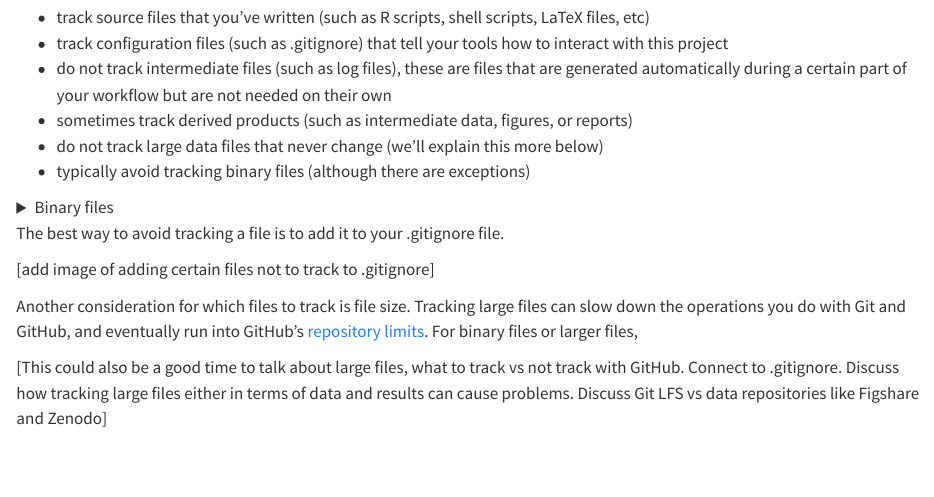
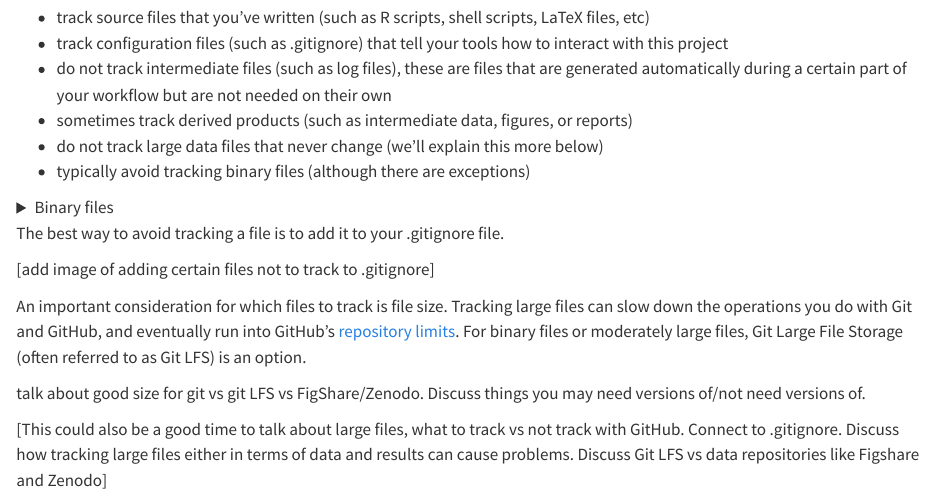
Before and after one commit to opencasestudies/ocs-bio-version-control, a Quarto document (_project_organization.qmd): the page in a window 1100 px wide, from 1910 px down. Rendered offline with R 4.5, knitr and Pandoc in place of Quarto, with nearby package versions.

Commit message:
drafting project organization section

```diff
--- a/_project_organization.qmd
+++ b/_project_organization.qmd
@@ -73,7 +73,9 @@ The best way to avoid tracking a file is to add it to your .gitignore file.
 
 [add image of adding certain files not to track to .gitignore]
 
-Another consideration for which files to track is file size. Tracking large files can slow down the operations you do with Git and GitHub, and eventually run into GitHub's [repository limits](https://docs.github.com/en/repositories/creating-and-managing-repositories/repository-limits). For binary files or larger files,
+An important consideration for which files to track is file size. Tracking large files can slow down the operations you do with Git and GitHub, and eventually run into GitHub's [repository limits](https://docs.github.com/en/repositories/creating-and-managing-repositories/repository-limits). For binary files or moderately large files, Git Large File Storage (often referred to as Git LFS) is an option.
+
+talk about good size for git vs git LFS vs FigShare/Zenodo. Discuss things you may need versions of/not need versions of.
 
 [This could also be a good time to talk about large files, what to track vs not track with GitHub. Connect to .gitignore. Discuss how tracking large files either in terms of data and results can cause problems. Discuss Git LFS vs data repositories like Figshare and Zenodo]
 
```
Also changed, not shown: docs/search.json, 3 other files.
